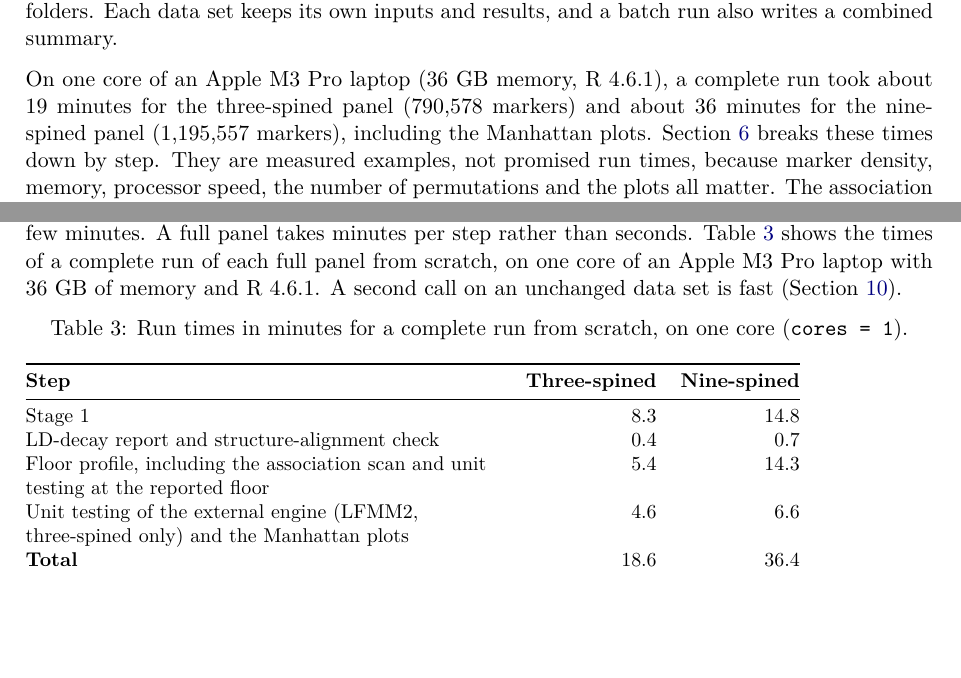
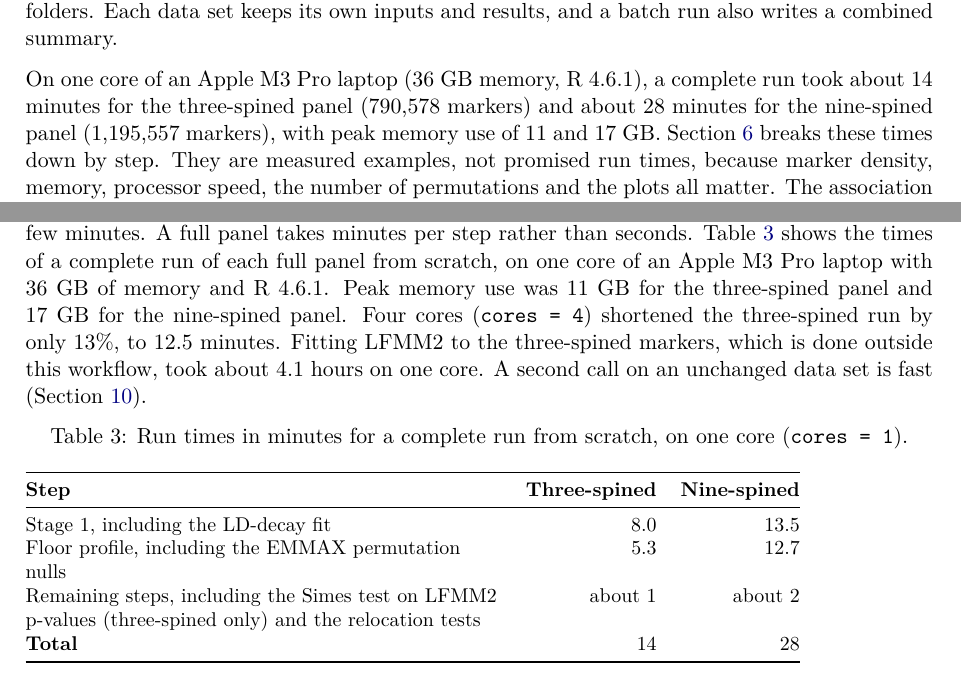
Before and after one commit to genomeinsights/LDscnR-multi, a LaTeX paper (doc/manual.tex): two parts of pages 3 and 9 of 26, joined at a grey line, cut so that both start at the same text, the shorter picture padded with empty space. Compiled offline with pdfLaTeX.

Commit message:
README and manual: restore the manuscript's run times
The 29 Oct timings were measured while other processes shared the
machine. Restore the manuscript's single-core timings (three-spined
14 min, nine-spined 28 min), peak memory, the four-core speed-up and
the LFMM2 fit time.

Co-Authored-By: Claude Opus 5.5 <noreply@anthropic.com>
Claude-Session: https://claude.ai/code/session_01MqEdzidp3NKeFEyD5Ptuc2

```diff
--- a/doc/manual.tex
+++ b/doc/manual.tex
@@ -66,8 +66,9 @@ analyse one data set or a collection of data set folders. Each data set keeps
 its own inputs and results, and a batch run also writes a combined summary.
 
 On one core of an Apple M3 Pro laptop (36~GB memory, R~4.6.1), a complete
-run took about 19 minutes for the three-spined panel (790{,}578 markers) and
-about 36 minutes for the nine-spined panel (1{,}195{,}557 markers), including the Manhattan plots.
+run took about 14 minutes for the three-spined panel (790{,}578 markers) and
+about 28 minutes for the nine-spined panel (1{,}195{,}557 markers), with peak
+memory use of 11 and 17~GB.
 Section~\ref{sec:running} breaks these times down by step. They are measured
 examples, not promised run times, because marker density, memory, processor
 speed, the number of permutations and the plots all matter. The association
@@ -501,7 +502,11 @@ applicable step, in order, for one data set. Start with the two-chromosome
 examples in \code{examples/}, which take a few minutes. A full panel takes
 minutes per step rather than seconds. Table~\ref{tab:timing} shows the times
 of a complete run of each full panel from scratch, on one core of an Apple
-M3 Pro laptop with 36~GB of memory and R~4.6.1. A second call on an
+M3 Pro laptop with 36~GB of memory and R~4.6.1. Peak memory use was 11~GB
+for the three-spined panel and 17~GB for the nine-spined panel. Four cores
+(\code{cores = 4}) shortened the three-spined run by only 13\%, to
+12.5 minutes. Fitting LFMM2 to the three-spined markers, which is done
+outside this workflow, took about 4.1 hours on one core. A second call on an
 unchanged data set is fast (Section~\ref{sec:receipts}).
 
 \noindent\begin{minipage}{\linewidth}
@@ -512,11 +517,10 @@ unchanged data set is fast (Section~\ref{sec:receipts}).
 \toprule
 \textbf{Step} & \textbf{Three-spined} & \textbf{Nine-spined} \\
 \midrule
-Stage 1 & 8.3 & 14.8 \\
-LD-decay report and structure-alignment check & 0.4 & 0.7 \\
-Floor profile, including the association scan and unit testing at the reported floor & 5.4 & 14.3 \\
-Unit testing of the external engine (LFMM2, three-spined only) and the Manhattan plots & 4.6 & 6.6 \\
-\textbf{Total} & 18.6 & 36.4 \\
+Stage 1, including the LD-decay fit & 8.0 & 13.5 \\
+Floor profile, including the EMMAX permutation nulls & 5.3 & 12.7 \\
+Remaining steps, including the Simes test on LFMM2 p-values (three-spined only) and the relocation tests & about 1 & about 2 \\
+\textbf{Total} & 14 & 28 \\
 \bottomrule
 \end{tabular}
 \end{minipage}\par\medskip
```
Also changed, not shown: README.md, doc/manual.pdf.
